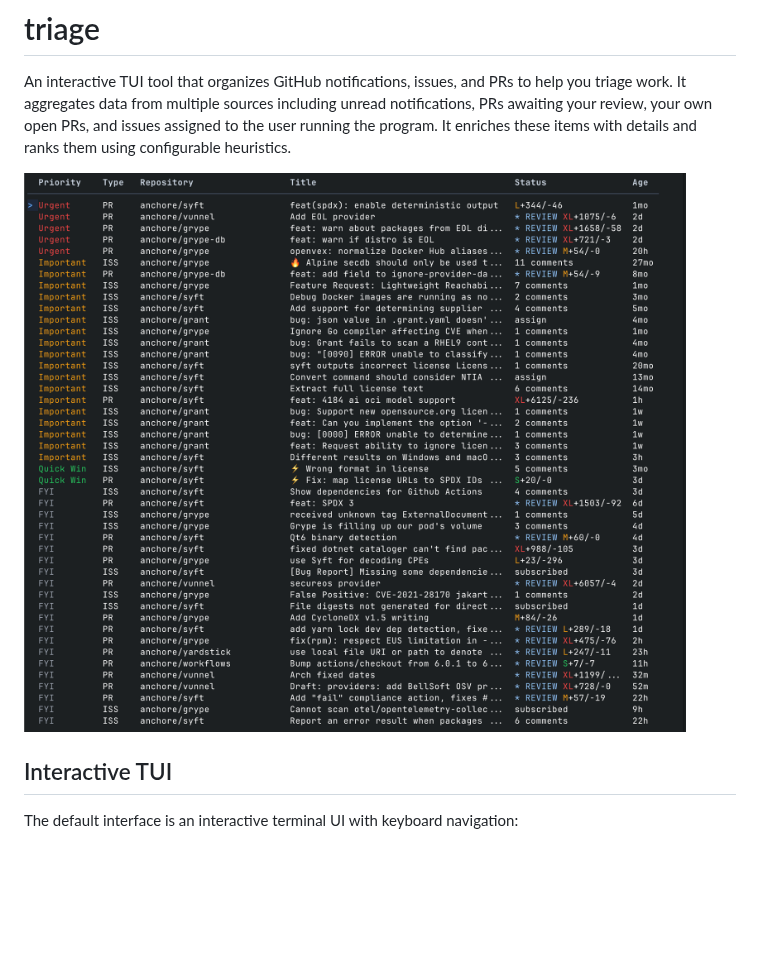
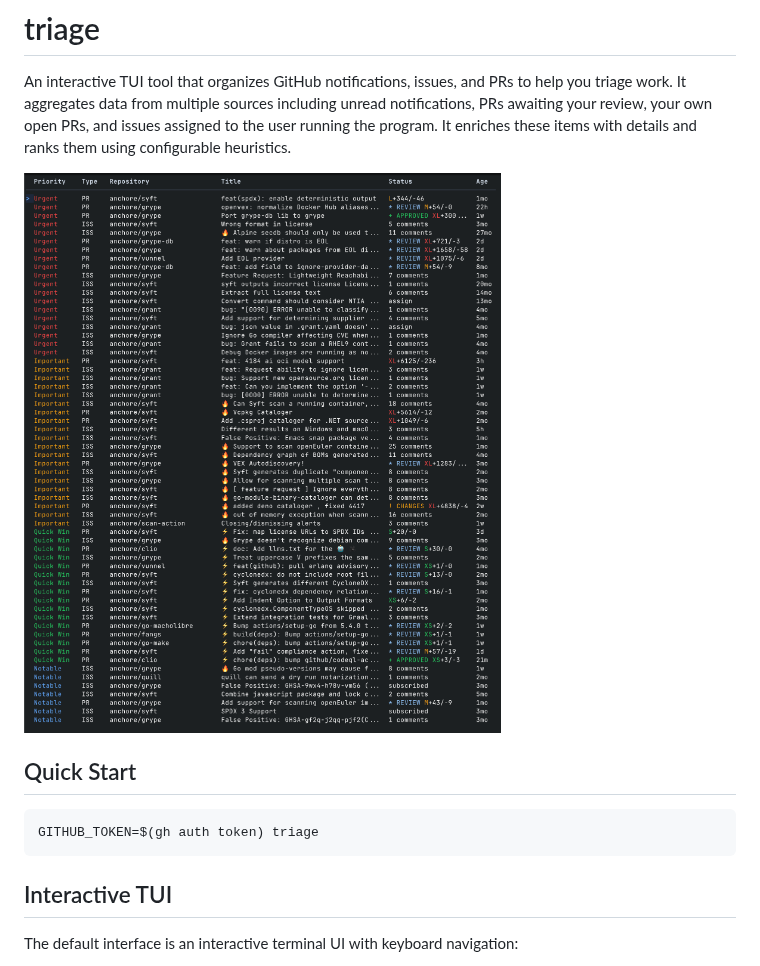
Before and after one commit to spiffcs/triage, a Markdown page: README.md, the part around the change. Rendered like a GitHub page; pictures changed too: .github/demo.png; blank space fills up the shorter version.

Commit message:
docs: update with easy to use quick start
Signed-off-by: Christopher Phillips <32073428+spiffcs@users.noreply.github.com>

````diff
--- a/README.md
+++ b/README.md
@@ -3,6 +3,12 @@
 An interactive TUI tool that organizes GitHub notifications, issues, and PRs to help you triage work. It aggregates data from multiple sources including unread notifications, PRs awaiting your review, your own open PRs, and issues assigned to the user running the program. It enriches these items with details and ranks them using configurable heuristics.
 
 ![Demo](.github/demo.png)
+
+## Quick Start
+
+```bash
+GITHUB_TOKEN=$(gh auth token) triage
+```
 
 ## Interactive TUI
 
````
